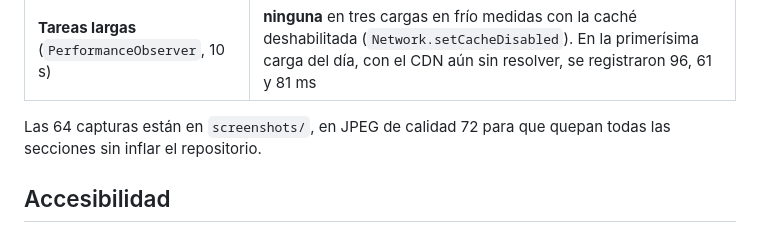
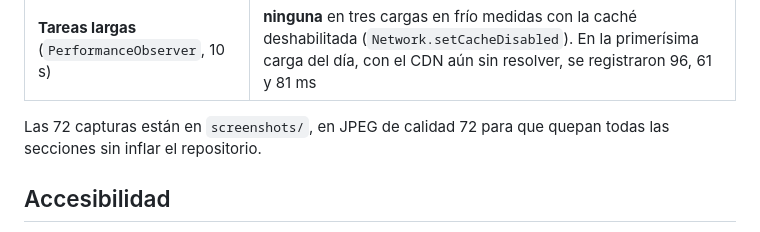
Before and after one commit to alvarotaiagu/plantilla-ceramica-web, a Markdown page: README.md, the part around the change. Drawn GitHub-style.

Commit message:
README: recuento final de capturas
Co-Authored-By: Claude Opus 5 <noreply@anthropic.com>

```diff
--- a/README.md
+++ b/README.md
@@ -67,7 +67,7 @@ No es una animación decorativa: es el dato, dibujado.
 | **Movimiento reducido** | el contenido sigue cambiando: pulsar «Seca» da `20,5 cm · 7 %` y la escala `0.93`; lo que se apaga es la transición, no el dato |
 | **Tareas largas** (`PerformanceObserver`, 10 s) | **ninguna** en tres cargas en frío medidas con la caché deshabilitada (`Network.setCacheDisabled`). En la primerísima carga del día, con el CDN aún sin resolver, se registraron 96, 61 y 81 ms |
 
-Las 64 capturas están en `screenshots/`, en JPEG de calidad 72 para que quepan
+Las 72 capturas están en `screenshots/`, en JPEG de calidad 72 para que quepan
 todas las secciones sin inflar el repositorio.
 
 ## Accesibilidad
```
